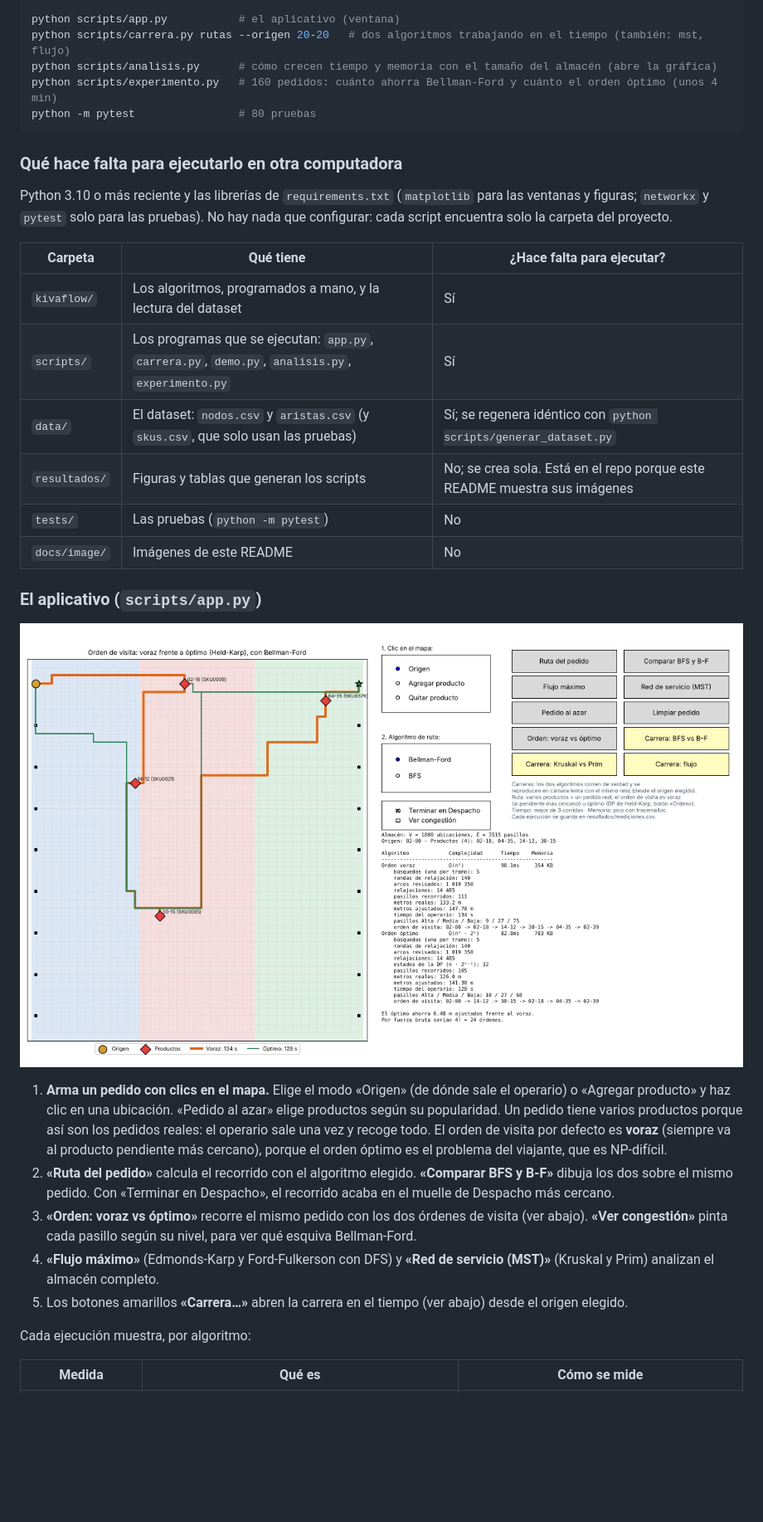
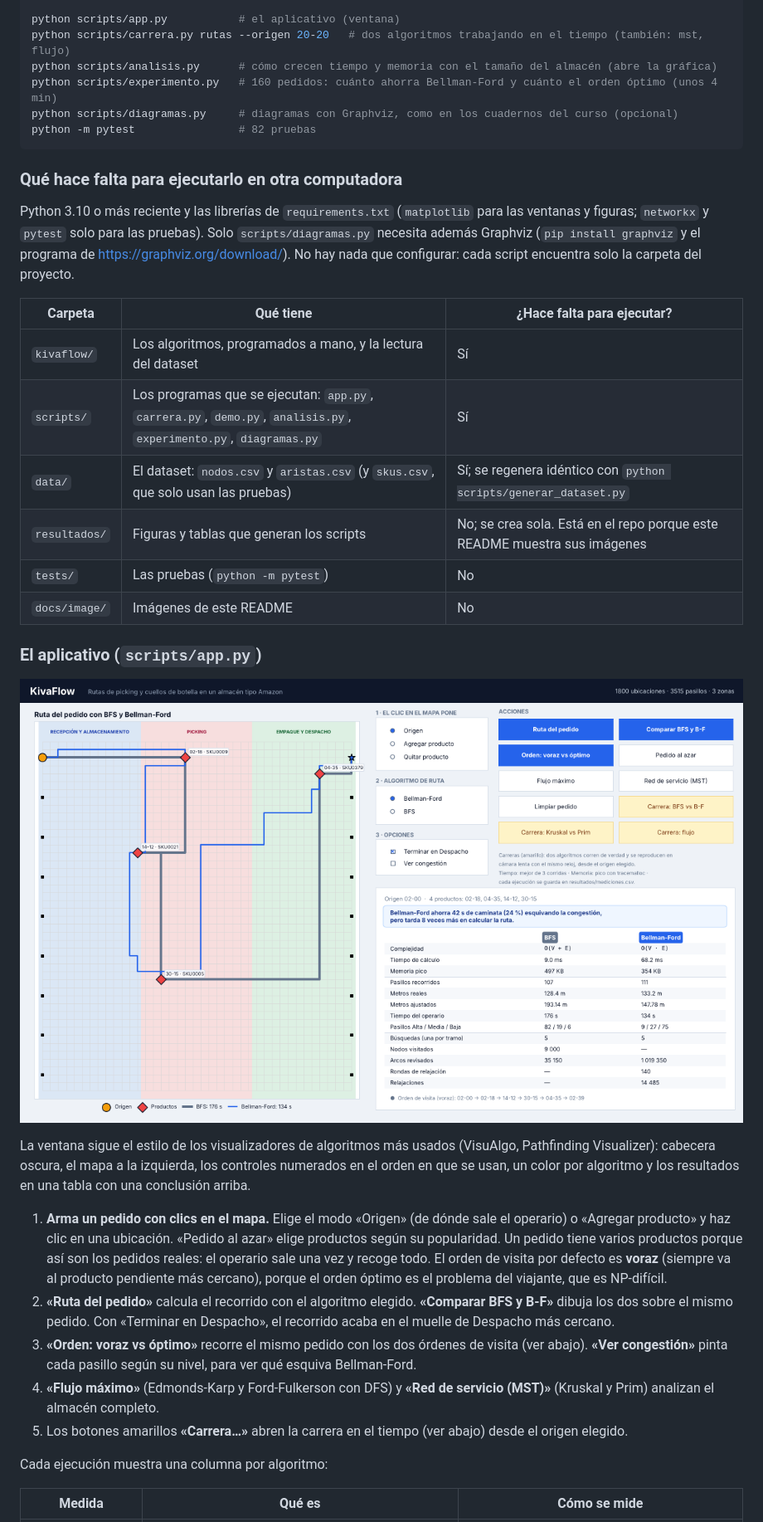
Before and after one commit to YhoshuaCZ/kivaflow, a Markdown page: README.md, the part around one of its changes. Shown at 83% size. Drawn GitHub-style; pictures changed too: docs/image/app.png; blank space fills up the shorter version.

````diff
--- a/README.md
+++ b/README.md
@@ -40,17 +40,18 @@ python scripts/app.py           # el aplicativo (ventana)
 python scripts/carrera.py rutas --origen 20-20   # dos algoritmos trabajando en el tiempo (también: mst, flujo)
 python scripts/analisis.py      # cómo crecen tiempo y memoria con el tamaño del almacén (abre la gráfica)
 python scripts/experimento.py   # 160 pedidos: cuánto ahorra Bellman-Ford y cuánto el orden óptimo (unos 4 min)
-python -m pytest                # 80 pruebas
+python scripts/diagramas.py     # diagramas con Graphviz, como en los cuadernos del curso (opcional)
+python -m pytest                # 82 pruebas
 ```
 
 ### Qué hace falta para ejecutarlo en otra computadora
 
-Python 3.10 o más reciente y las librerías de `requirements.txt` (`matplotlib` para las ventanas y figuras; `networkx` y `pytest` solo para las pruebas). No hay nada que configurar: cada script encuentra solo la carpeta del proyecto.
+Python 3.10 o más reciente y las librerías de `requirements.txt` (`matplotlib` para las ventanas y figuras; `networkx` y `pytest` solo para las pruebas). Solo `scripts/diagramas.py` necesita además Graphviz (`pip install graphviz` y el programa de https://graphviz.org/download/). No hay nada que configurar: cada script encuentra solo la carpeta del proyecto.
 
 | Carpeta | Qué tiene | ¿Hace falta para ejecutar? |
 |---|---|---|
 | `kivaflow/` | Los algoritmos, programados a mano, y la lectura del dataset | Sí |
-| `scripts/` | Los programas que se ejecutan: `app.py`, `carrera.py`, `demo.py`, `analisis.py`, `experimento.py` | Sí |
+| `scripts/` | Los programas que se ejecutan: `app.py`, `carrera.py`, `demo.py`, `analisis.py`, `experimento.py`, `diagramas.py` | Sí |
 | `data/` | El dataset: `nodos.csv` y `aristas.csv` (y `skus.csv`, que solo usan las pruebas) | Sí; se regenera idéntico con `python scripts/generar_dataset.py` |
 | `resultados/` | Figuras y tablas que generan los scripts | No; se crea sola. Está en el repo porque este README muestra sus imágenes |
 | `tests/` | Las pruebas (`python -m pytest`) | No |
@@ -58,7 +59,9 @@ Python 3.10 o más reciente y las librerías de `requirements.txt` (`matplotlib`
 
 ### El aplicativo (`scripts/app.py`)
 
-![Aplicativo: el mismo pedido con el orden de visita voraz y con el óptimo](docs/image/app.png)
+![Aplicativo: el mismo pedido con BFS y con Bellman-Ford, y la tabla que los compara](docs/image/app.png)
+
+La ventana sigue el estilo de los visualizadores de algoritmos más usados (VisuAlgo, Pathfinding Visualizer): cabecera oscura, el mapa a la izquierda, los controles numerados en el orden en que se usan, un color por algoritmo y los resultados en una tabla con una conclusión arriba.
 
 1. **Arma un pedido con clics en el mapa.** Elige el modo «Origen» (de dónde sale el operario) o «Agregar producto» y haz clic en una ubicación. «Pedido al azar» elige productos según su popularidad. Un pedido tiene varios productos porque así son los pedidos reales: el operario sale una vez y recoge todo. El orden de visita por defecto es **voraz** (siempre va al producto pendiente más cercano), porque el orden óptimo es el problema del viajante, que es NP-difícil.
 2. **«Ruta del pedido»** calcula el recorrido con el algoritmo elegido. **«Comparar BFS y B-F»** dibuja los dos sobre el mismo pedido. Con «Terminar en Despacho», el recorrido acaba en el muelle de Despacho más cercano.
@@ -66,7 +69,7 @@ Python 3.10 o más reciente y las librerías de `requirements.txt` (`matplotlib`
 4. **«Flujo máximo»** (Edmonds-Karp y Ford-Fulkerson con DFS) y **«Red de servicio (MST)»** (Kruskal y Prim) analizan el almacén completo.
 5. Los botones amarillos **«Carrera…»** abren la carrera en el tiempo (ver abajo) desde el origen elegido.
 
-Cada ejecución muestra, por algoritmo:
+Cada ejecución muestra una columna por algoritmo:
 
 | Medida | Qué es | Cómo se mide |
 |---|---|---|
````
Also changed, not shown: other parts of README.md (+14 -0 lines), docs/image/arquitectura.png (added), docs/image/flujo_pedido.png (added), docs/image/sector_mst.png (added), 3 other files.
